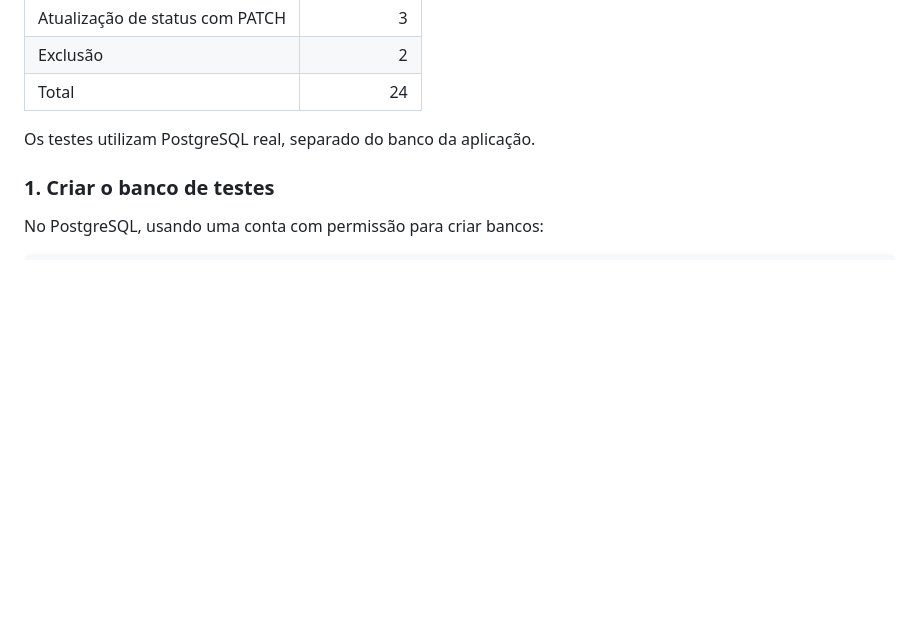
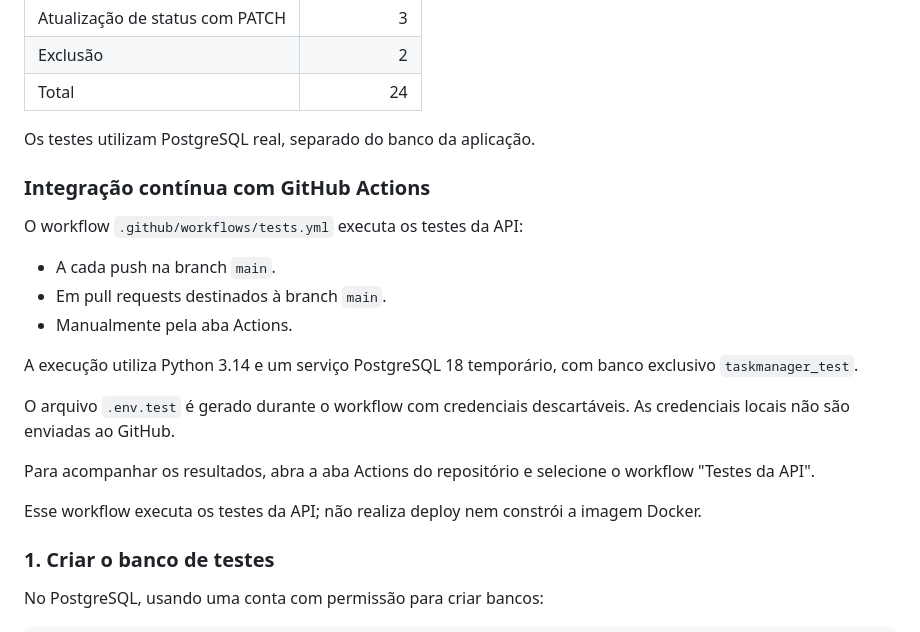
Before and after one commit to xgab-rielx/taskmanager, a Markdown page: README.md, the part around the change. GitHub-like rendering; blank space fills up the shorter version.

Commit message:
docs: documenta testes com GitHub Actions

```diff
--- a/README.md
+++ b/README.md
@@ -401,6 +401,26 @@ A suíte possui 24 testes de integração:
 
 Os testes utilizam PostgreSQL real, separado do banco da aplicação.
 
+### Integração contínua com GitHub Actions
+
+O workflow `.github/workflows/tests.yml` executa os testes da API:
+
+- A cada push na branch `main`.
+- Em pull requests destinados à branch `main`.
+- Manualmente pela aba Actions.
+
+A execução utiliza Python 3.14 e um serviço PostgreSQL 18 temporário,
+com banco exclusivo `taskmanager_test`.
+
+O arquivo `.env.test` é gerado durante o workflow com credenciais
+descartáveis. As credenciais locais não são enviadas ao GitHub.
+
+Para acompanhar os resultados, abra a aba Actions do repositório
+e selecione o workflow "Testes da API".
+
+Esse workflow executa os testes da API; não realiza deploy
+nem constrói a imagem Docker.
+
 ### 1. Criar o banco de testes
 
 No PostgreSQL, usando uma conta com permissão para criar bancos:
```
